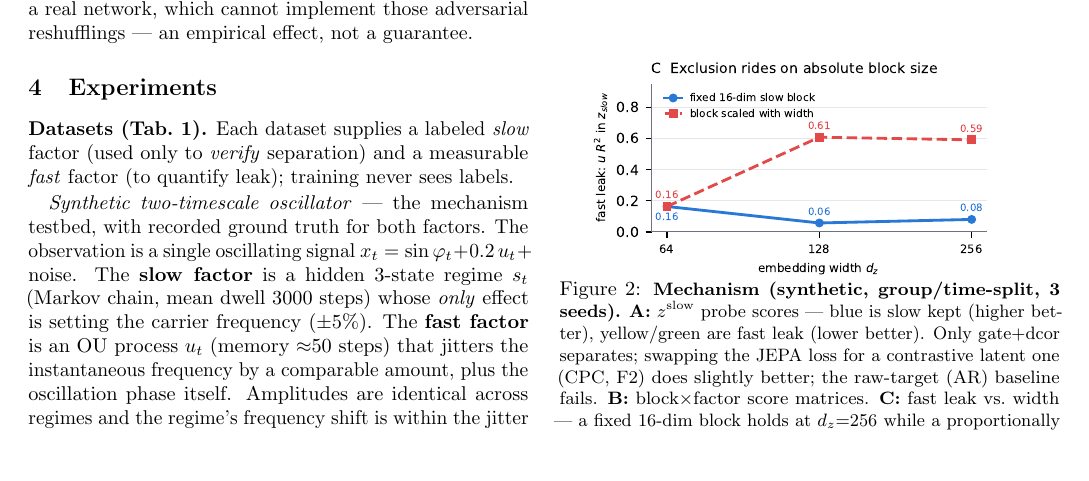
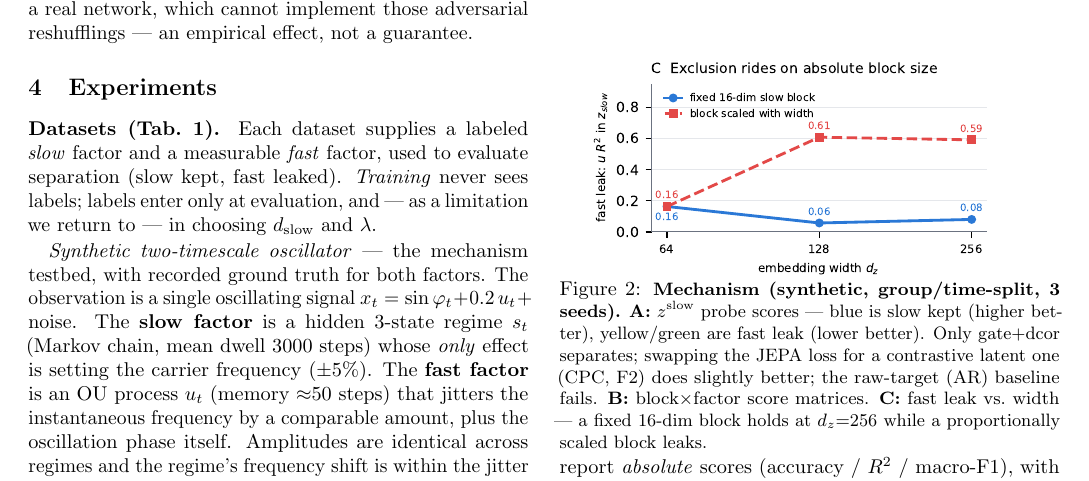
Before and after one commit to za2chan/hg-jepa, a LaTeX document (report_3p.tex): part of page 2 of 5, cut so that both start at the same text, the shorter picture padded with empty space. Compiled offline with pdfLaTeX.

Commit message:
Compact report: correct the labels-usage claim in Datasets
'used only to verify separation' was false and contradicted the limitation
that d_slow and lambda are label-tuned. Now: training is label-free; labels
enter at evaluation AND in choosing d_slow/lambda (flagged as a limitation).

Co-Authored-By: Claude Fable 5 <noreply@anthropic.com>

```diff
--- a/report_3p.tex
+++ b/report_3p.tex
@@ -140,8 +140,10 @@ leaks.}
 
 \section{Experiments}
 \textbf{Datasets (Tab.~1).} Each dataset supplies a labeled \emph{slow}
-factor (used only to \emph{verify} separation) and a measurable \emph{fast}
-factor (to quantify leak); training never sees labels.
+factor and a measurable \emph{fast} factor, used to evaluate separation
+(slow kept, fast leaked). \emph{Training} never sees labels; labels enter only
+at evaluation, and --- as a limitation we return to --- in choosing
+$d_{\mathrm{slow}}$ and $\lambda$.
 
 \emph{Synthetic two-timescale oscillator} --- the mechanism testbed, with
 recorded ground truth for both factors. The observation is a single
```
